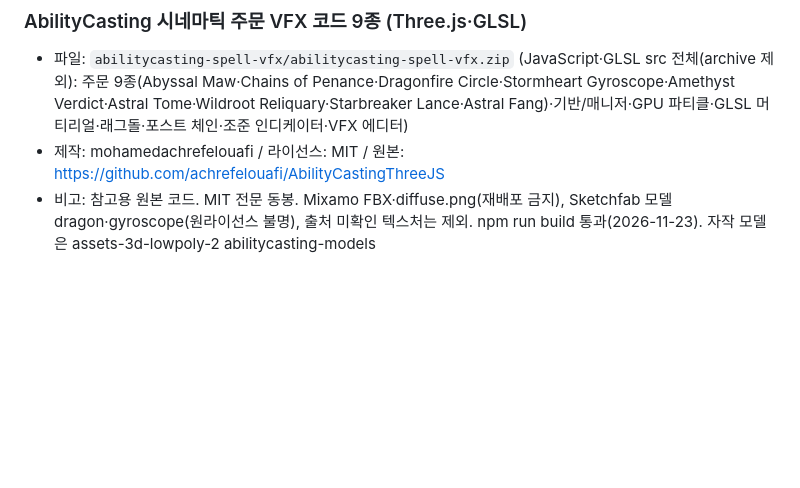
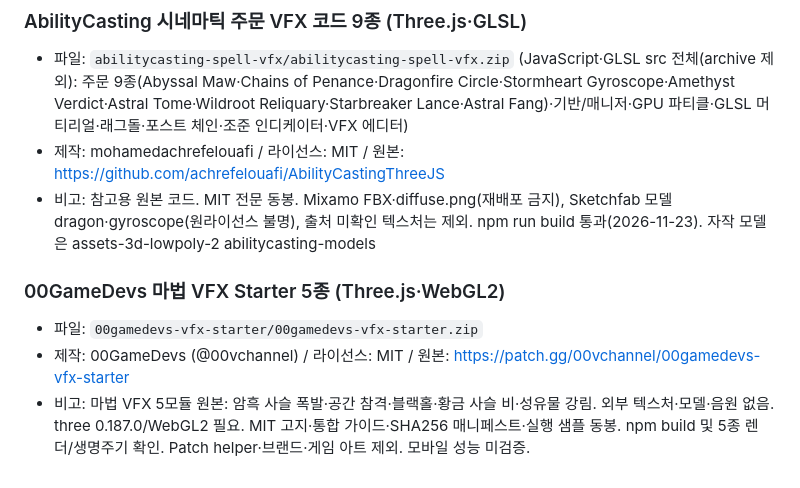
Before and after one commit to sigco3111/assets-code, a Markdown page: README.md, the part around the change. GitHub-like rendering; blank space fills up the shorter version.

Commit message:
Add MIT 00GameDevs VFX Starter five-effect source pack

```diff
--- a/README.md
+++ b/README.md
@@ -64,3 +64,8 @@
 - 파일: `abilitycasting-spell-vfx/abilitycasting-spell-vfx.zip` (JavaScript·GLSL src 전체(archive 제외): 주문 9종(Abyssal Maw·Chains of Penance·Dragonfire Circle·Stormheart Gyroscope·Amethyst Verdict·Astral Tome·Wildroot Reliquary·Starbreaker Lance·Astral Fang)·기반/매니저·GPU 파티클·GLSL 머티리얼·래그돌·포스트 체인·조준 인디케이터·VFX 에디터)
 - 제작: mohamedachrefelouafi / 라이선스: MIT / 원본: https://github.com/achrefelouafi/AbilityCastingThreeJS
 - 비고: 참고용 원본 코드. MIT 전문 동봉. Mixamo FBX·diffuse.png(재배포 금지), Sketchfab 모델 dragon·gyroscope(원라이선스 불명), 출처 미확인 텍스처는 제외. npm run build 통과(2026-11-23). 자작 모델은 assets-3d-lowpoly-2 abilitycasting-models
+
+### 00GameDevs 마법 VFX Starter 5종 (Three.js·WebGL2)
+- 파일: `00gamedevs-vfx-starter/00gamedevs-vfx-starter.zip`
+- 제작: 00GameDevs (@00vchannel) / 라이선스: MIT / 원본: https://patch.gg/00vchannel/00gamedevs-vfx-starter
+- 비고: 마법 VFX 5모듈 원본: 암흑 사슬 폭발·공간 참격·블랙홀·황금 사슬 비·성유물 강림. 외부 텍스처·모델·음원 없음. three 0.187.0/WebGL2 필요. MIT 고지·통합 가이드·SHA256 매니페스트·실행 샘플 동봉. npm build 및 5종 렌더/생명주기 확인. Patch helper·브랜드·게임 아트 제외. 모바일 성능 미검증.
```
Also changed, not shown: 00gamedevs-vfx-starter/pack.md (added, +37 -0 lines), 00gamedevs-vfx-starter/preview.png (added), 6 other files.
